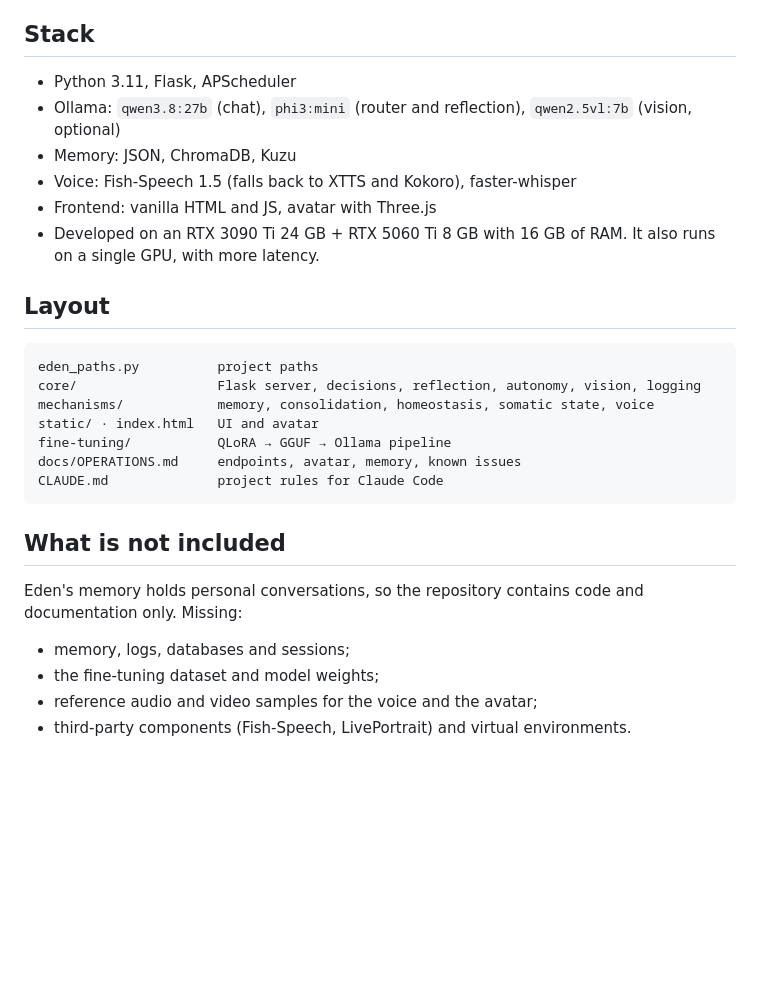
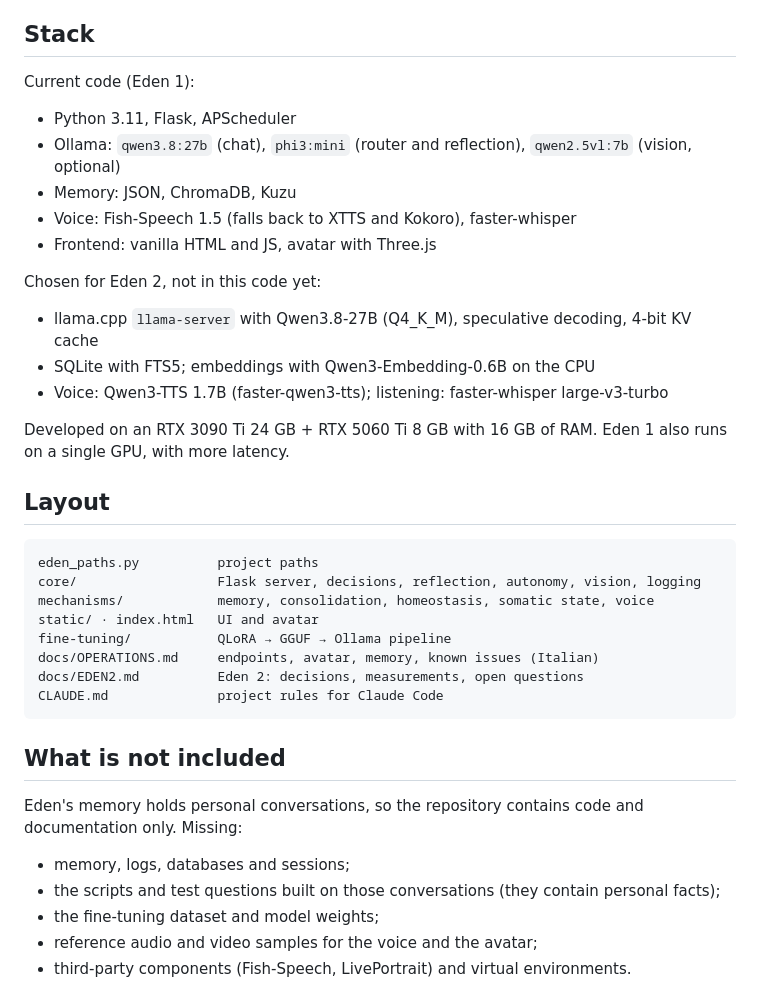
Before and after one commit to lupanostefano/eden-local-agent, a Markdown page: README.md, the part around one of its changes. Rendered like a GitHub page; blank space fills up the shorter version.

````diff
--- a/README.md
+++ b/README.md
@@ -66,12 +84,21 @@ I define the persona, the rules and the evaluation criteria; Claude Code writes
 
 ## Stack
 
+Current code (Eden 1):
+
 - Python 3.11, Flask, APScheduler
 - Ollama: `qwen3.8:27b` (chat), `phi3:mini` (router and reflection), `qwen2.5vl:7b` (vision, optional)
 - Memory: JSON, ChromaDB, Kuzu
 - Voice: Fish-Speech 1.5 (falls back to XTTS and Kokoro), faster-whisper
 - Frontend: vanilla HTML and JS, avatar with Three.js
-- Developed on an RTX 3090 Ti 24 GB + RTX 5060 Ti 8 GB with 16 GB of RAM. It also runs on a single GPU, with more latency.
+
+Chosen for Eden 2, not in this code yet:
+
+- llama.cpp `llama-server` with Qwen3.8-27B (Q4_K_M), speculative decoding, 4-bit KV cache
+- SQLite with FTS5; embeddings with Qwen3-Embedding-0.6B on the CPU
+- Voice: Qwen3-TTS 1.7B (faster-qwen3-tts); listening: faster-whisper large-v3-turbo
+
+Developed on an RTX 3090 Ti 24 GB + RTX 5060 Ti 8 GB with 16 GB of RAM. Eden 1 also runs on a single GPU, with more latency.
 
 ## Layout
 
@@ -81,7 +108,8 @@ core/                  Flask server, decisions, reflection, autonomy, vision, lo
 mechanisms/            memory, consolidation, homeostasis, somatic state, voice
 static/ · index.html   UI and avatar
 fine-tuning/           QLoRA → GGUF → Ollama pipeline
-docs/OPERATIONS.md     endpoints, avatar, memory, known issues
+docs/OPERATIONS.md     endpoints, avatar, memory, known issues (Italian)
+docs/EDEN2.md          Eden 2: decisions, measurements, open questions
 CLAUDE.md              project rules for Claude Code
 ```
 
@@ -90,6 +118,7 @@ CLAUDE.md              project rules for Claude Code
 Eden's memory holds personal conversations, so the repository contains code and documentation only. Missing:
 
 - memory, logs, databases and sessions;
+- the scripts and test questions built on those conversations (they contain personal facts);
 - the fine-tuning dataset and model weights;
 - reference audio and video samples for the voice and the avatar;
 - third-party components (Fish-Speech, LivePortrait) and virtual environments.
````
Also changed, not shown: other parts of README.md (+23 -5 lines), docs/EDEN2.md (added, +141 -0 lines).
